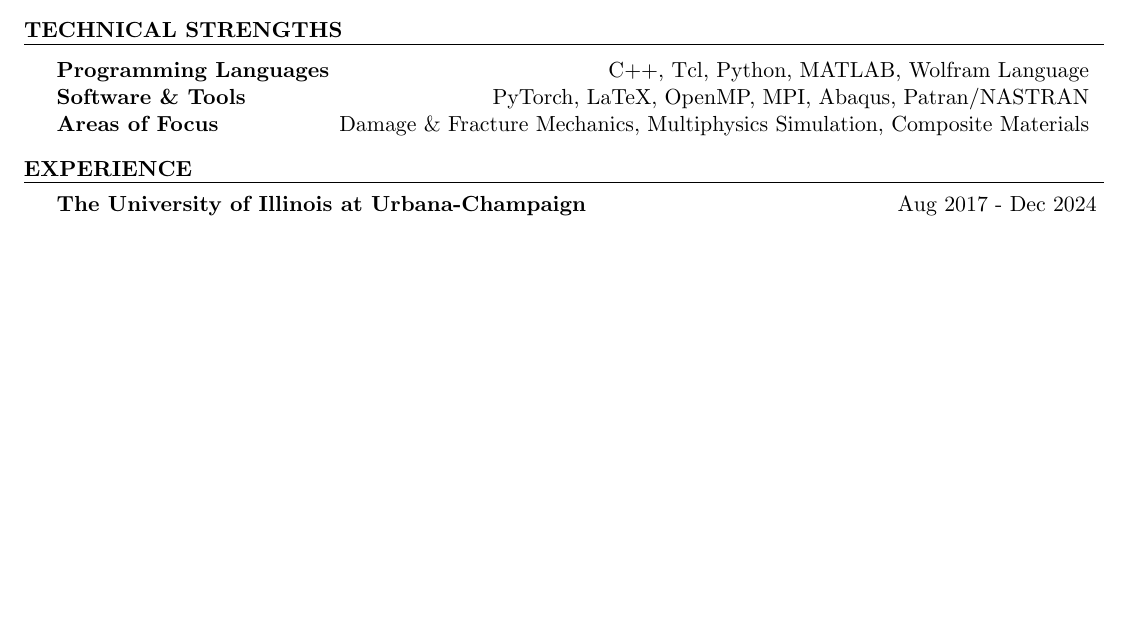
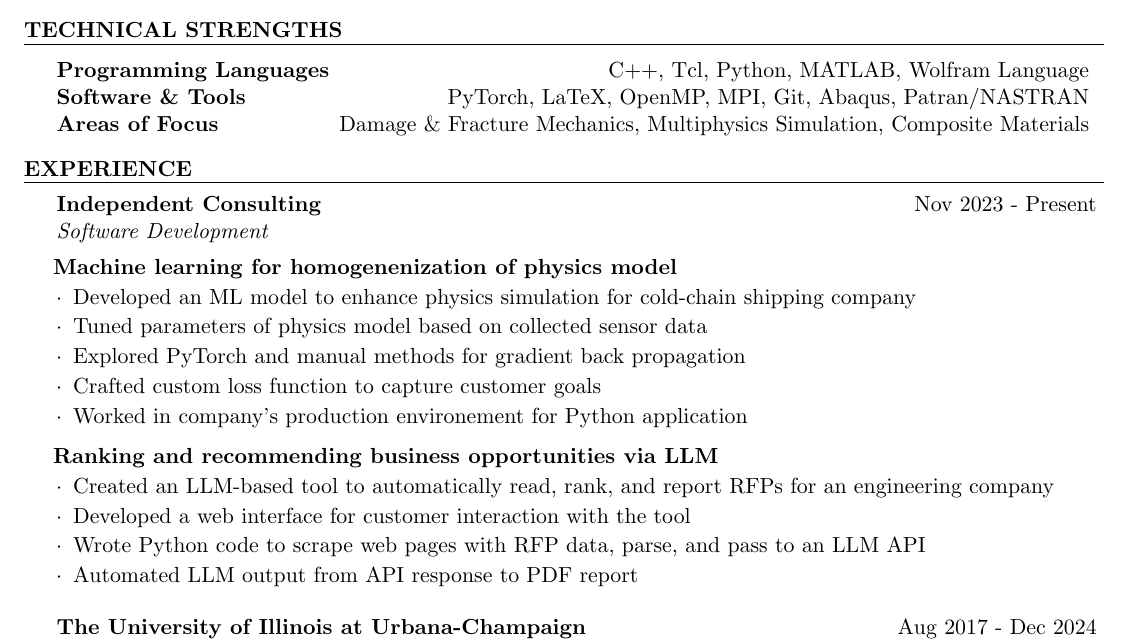
Before and after one commit to brycepm2/GitHubCV, a LaTeX CV (Source/BPM_CV.tex): part of page 1 of 2 before the commit and part of page 1 of 3 after it, cut so that both start at the same text, the shorter picture padded with empty space. Compiled offline with pdfLaTeX.

Commit message:
Added Independent consulting experience

```diff
--- a/Source/BPM_CV.tex
+++ b/Source/BPM_CV.tex
@@ -65,7 +65,7 @@
 
 \begin{tabular}{ @{} >{\bfseries}l @{\hspace{5pt}} r }
 Programming Languages &  C++, Tcl, Python, MATLAB, Wolfram Language \\
-Software \& Tools & PyTorch, LaTeX, OpenMP, MPI, Abaqus, Patran/NASTRAN \\
+Software \& Tools & PyTorch, LaTeX, OpenMP, MPI, Git, Abaqus, Patran/NASTRAN \\
 Areas of Focus & Damage \& Fracture Mechanics, Multiphysics Simulation, Composite Materials \\
 \end{tabular}
 
@@ -76,6 +76,21 @@ Areas of Focus & Damage \& Fracture Mechanics, Multiphysics Simulation, Composit
 %----------------------------------------------------------------------------------------
 
 \begin{rSection}{Experience}
+
+\begin{rSubsection}{Independent Consulting}{Nov 2023 - Present}{Software Development}{}
+  \hspace{-10pt}\textbf{Machine learning for homogenenization of physics model}
+  \item Developed an ML model to enhance physics simulation for cold-chain shipping company
+  \item Tuned parameters of physics model based on collected sensor data
+  \item Explored PyTorch and manual methods for gradient back propagation
+  \item Crafted custom loss function to capture customer goals
+  \item Worked in company's production environement for Python application
+
+  \hspace{-10pt}\textbf{Ranking and recommending business opportunities via LLM}
+  \item Created an LLM-based tool to automatically read, rank, and report RFPs for an engineering company
+  \item Developed a web interface for customer interaction with the tool
+  \item Wrote Python code to scrape web pages with RFP data, parse, and pass to an LLM API
+  \item Automated LLM output from API response to PDF report
+\end{rSubsection}
 
 \begin{rSubsection}{The University of Illinois at Urbana-Champaign}{Aug 2017 - Dec 2024}{Research Assistant}{Advisor: Prof. C. Armando Duarte}
 \item Develop and implement algorithms for mathematical models in solid mechanics research code
```
